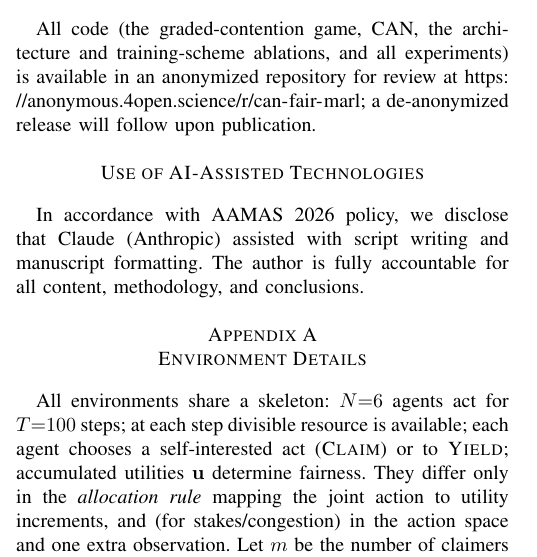
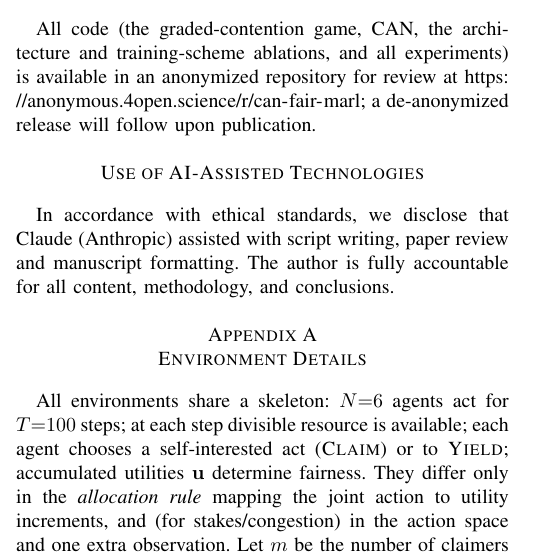
Before and after one commit to highcansavci/can-fair-marl, a LaTeX paper (paper/main.tex): part of one column of page 7 of 9, cut so that both start at the same text. Compiled offline with pdfLaTeX; a missing font is replaced by an installed copy or a similar font; a LaTeX package or settings file that is missing is left out.

Commit message:
Update AI-assisted technologies disclosure wording

```diff
--- a/paper/main.tex
+++ b/paper/main.tex
@@ -740,9 +740,9 @@ review at \url{https://anonymous.4open.science/r/can-fair-marl}; a de-anonymized
 release will follow upon publication.
 
 \section*{Use of AI-Assisted Technologies}
-In accordance with AAMAS 2026 policy, we disclose that Claude (Anthropic) assisted
-with script writing and manuscript formatting. The author is fully accountable for
-all content, methodology, and conclusions.
+In accordance with ethical standards, we disclose that Claude (Anthropic) assisted
+with script writing, paper review and manuscript formatting. The author is fully
+accountable for all content, methodology, and conclusions.
 
 \appendices
 \section{Environment Details}
```
Also changed, not shown: paper/main.pdf.
